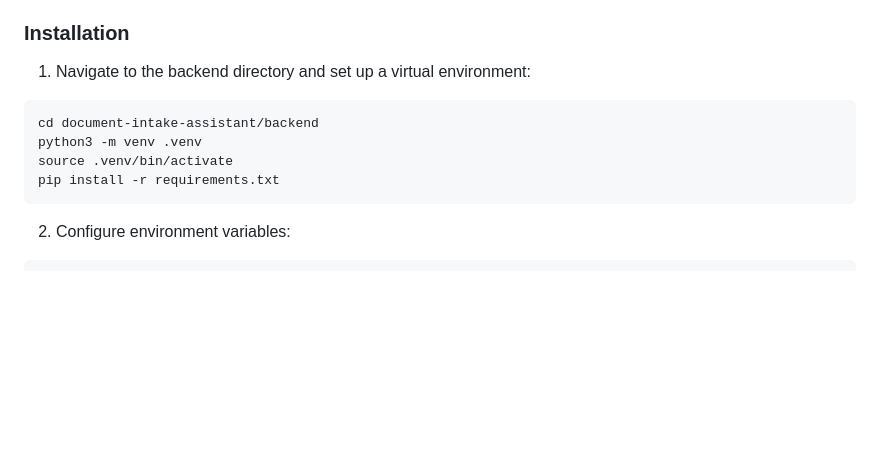
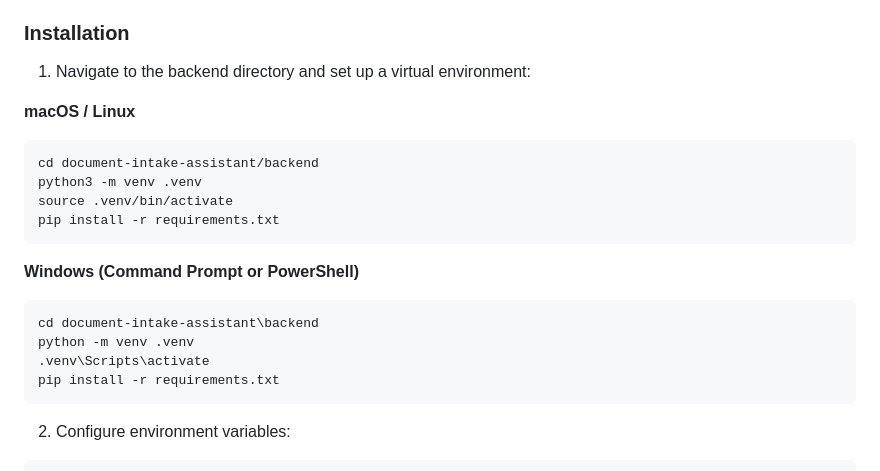
Before and after one commit to chinmayjoshi03/Document-Intake-Assistant, a Markdown page: README.md, the part around one of its changes. Rendered like a GitHub page; blank space fills up the shorter version.

````diff
--- a/README.md
+++ b/README.md
@@ -125,10 +125,19 @@ document-intake-assistant/
 
 1. Navigate to the backend directory and set up a virtual environment:
 
+**macOS / Linux**
 ```bash
 cd document-intake-assistant/backend
 python3 -m venv .venv
 source .venv/bin/activate
+pip install -r requirements.txt
+```
+
+**Windows (Command Prompt or PowerShell)**
+```powershell
+cd document-intake-assistant\backend
+python -m venv .venv
+.venv\Scripts\activate
 pip install -r requirements.txt
 ```
 
````
Also changed, not shown: other parts of README.md (+30 -0 lines).
